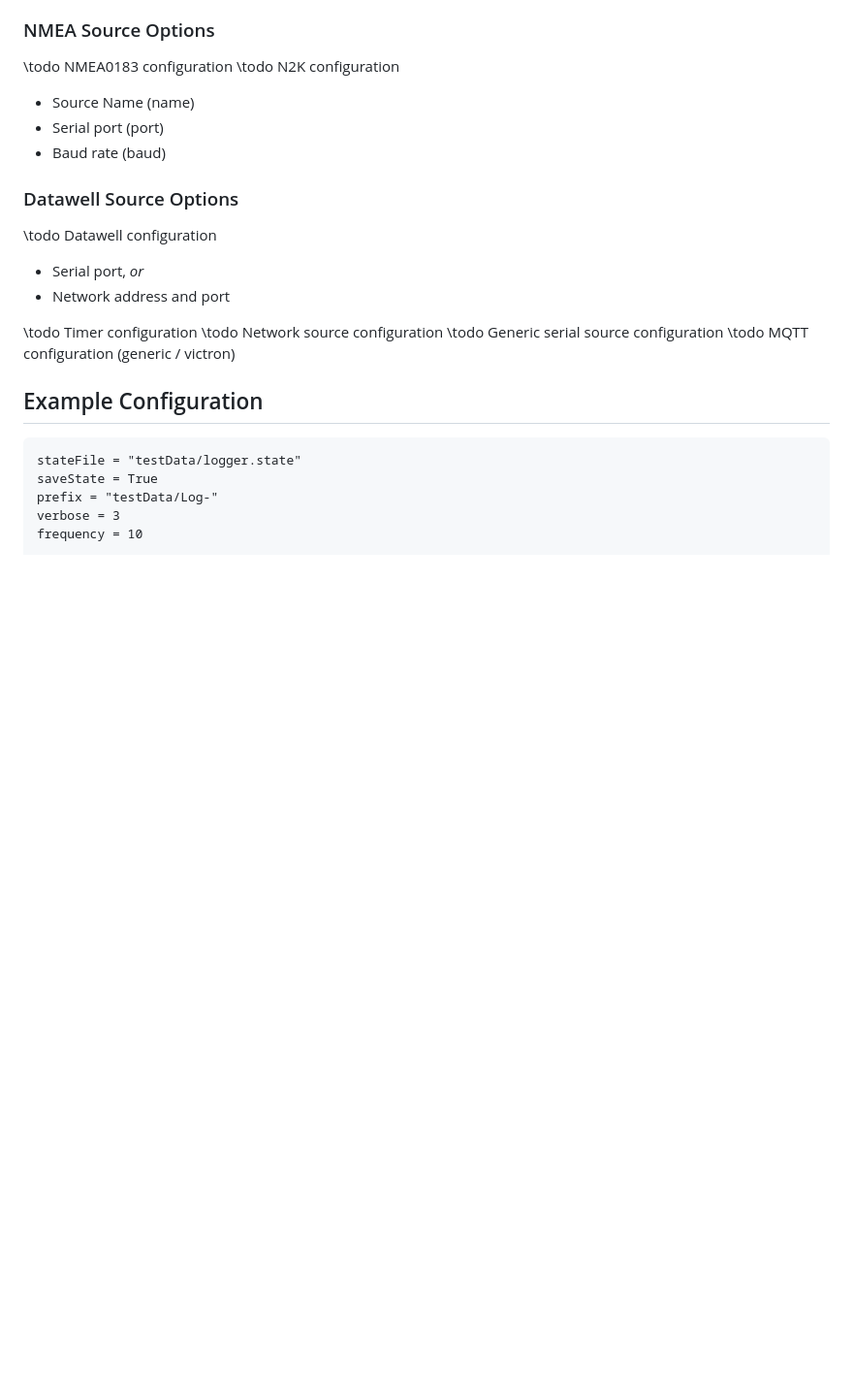
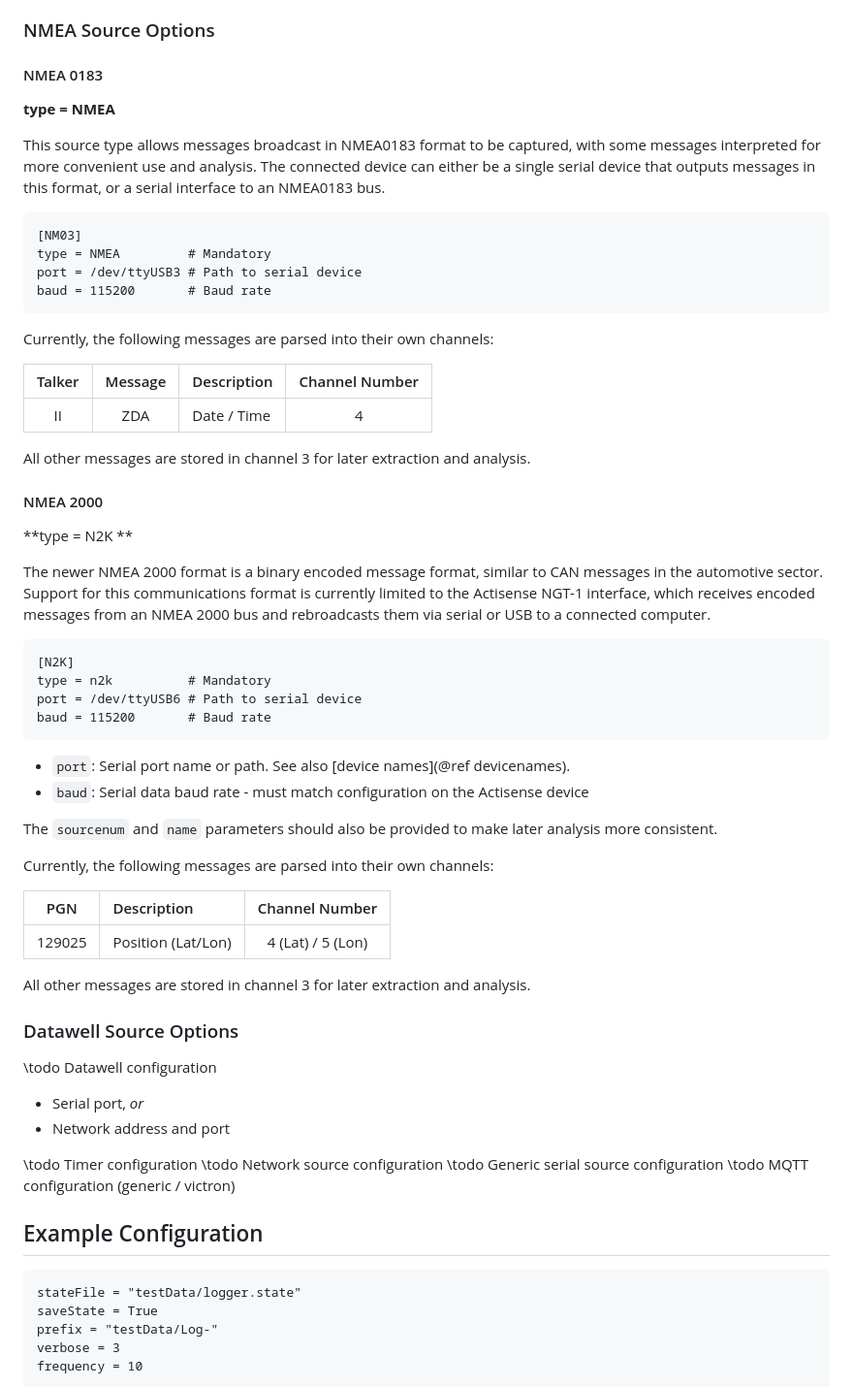
Before and after one commit to SELKIE-WP7/Logger, a Markdown page: docs/guide/Logger-Config-Sources.md, the part around the change. Shown at 97% size. Drawn GitHub-style; blank space fills up the shorter version.

Commit message:
NMEA information

```diff
--- a/docs/guide/Logger-Config-Sources.md
+++ b/docs/guide/Logger-Config-Sources.md
@@ -158,12 +158,52 @@ Note that this would be applied to all four channels.
 The resulting values would be replaced with NaN if the results are below -15 or above +30.
 
 ### NMEA Source Options
-\todo NMEA0183 configuration
-\todo N2K configuration
+#### NMEA 0183
+**type = NMEA**
 
-- Source Name (name)
-- Serial port (port)
-- Baud rate (baud)
+This source type allows messages broadcast in NMEA0183 format to be captured, with some messages interpreted for more convenient use and analysis.
+The connected device can either be a single serial device that outputs messages in this format, or a serial interface to an NMEA0183 bus.
+
+~~~{.py}
+[NM03]
+type = NMEA         # Mandatory
+port = /dev/ttyUSB3 # Path to serial device
+baud = 115200       # Baud rate
+~~~
+
+Currently, the following messages are parsed into their own channels:
+
+| Talker | Message | Description | Channel Number |
+| :----: | :-----: | :---------- | :------------: |
+|   II   |   ZDA   | Date / Time |       4        |
+
+All other messages are stored in channel 3 for later extraction and analysis.
+
+#### NMEA 2000
+**type = N2K **
+
+The newer NMEA 2000 format is a binary encoded message format, similar to CAN messages in the automotive sector.
+Support for this communications format is currently limited to the Actisense NGT-1 interface, which receives encoded messages from an NMEA 2000 bus and rebroadcasts them via serial or USB to a connected computer.
+
+~~~{.py}
+[N2K]
+type = n2k          # Mandatory
+port = /dev/ttyUSB6 # Path to serial device
+baud = 115200       # Baud rate
+~~~
+
+- `port`: Serial port name or path. See also [device names](@ref devicenames).
+- `baud`: Serial data baud rate - must match configuration on the Actisense device
+
+The `sourcenum` and `name` parameters should also be provided to make later analysis more consistent.
+
+Currently, the following messages are parsed into their own channels:
+
+|   PGN   |     Description     |   Channel Number  |
+| :-----: | :------------------ | :---------------: |
+|  129025 | Position (Lat/Lon)  | 4 (Lat) / 5 (Lon) |
+
+All other messages are stored in channel 3 for later extraction and analysis.
 
 ### Datawell Source Options
 \todo Datawell configuration
```
